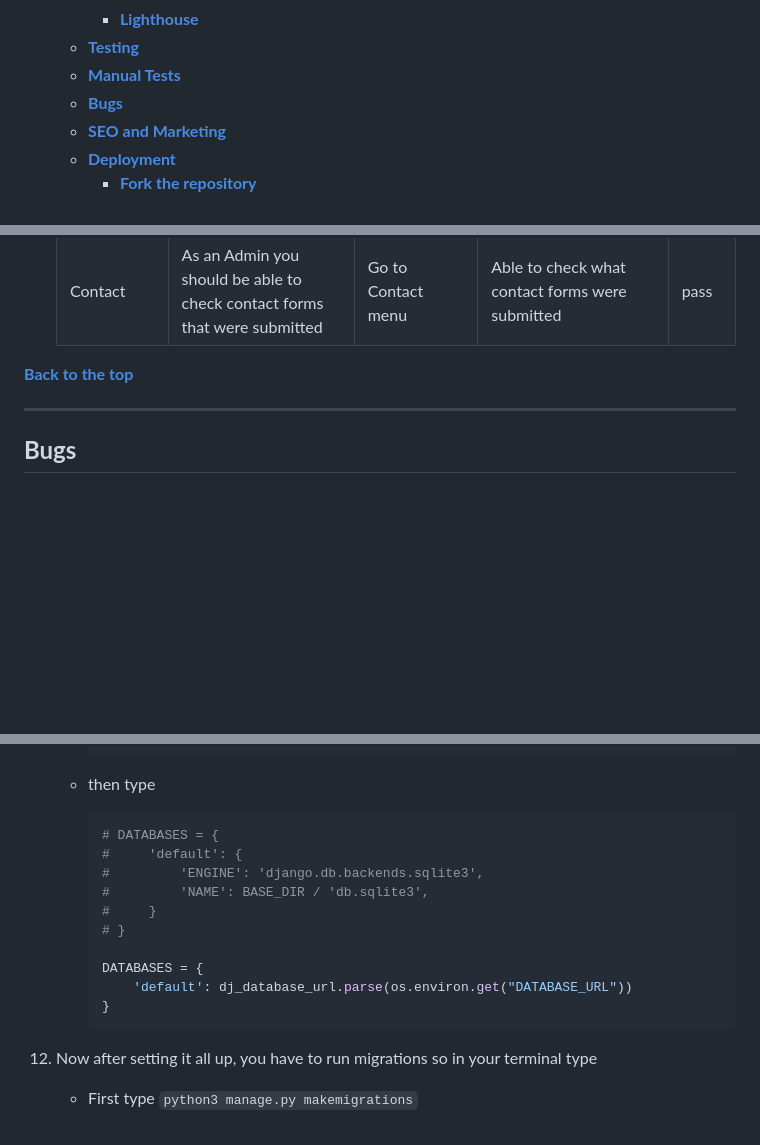
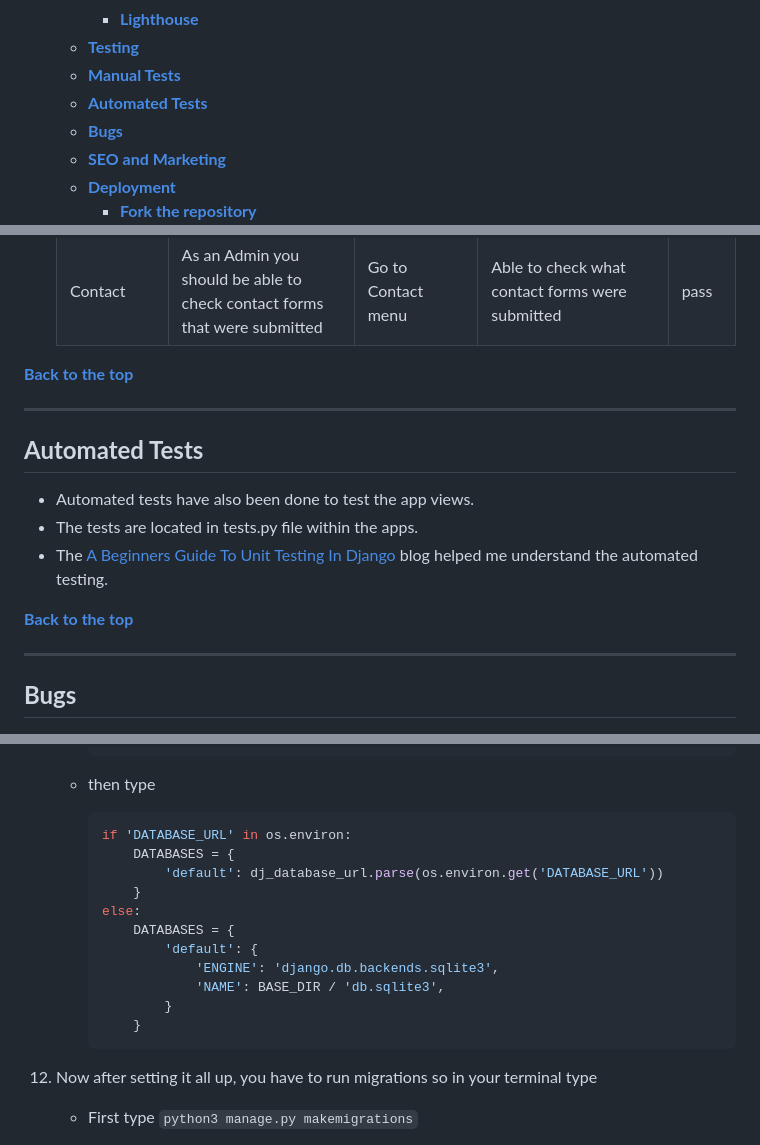
Before and after one commit to b1ndark/project5, a Markdown page: README.md, 3 parts joined by grey strips. Drawn GitHub-style; blank space fills up the shorter version.

Commit message:
add automated tests section in readme, update elephantSQL

````diff
--- a/README.md
+++ b/README.md
@@ -54,6 +54,7 @@ The main goal is to help and make sure the customers get the latest tech so that
     - [**Lighthouse**](#lighthouse)
   - [**Testing**](#testing)
   - [**Manual Tests**](#manual-tests)
+  - [**Automated Tests**](#automated-tests)
   - [**Bugs**](#bugs)
   - [**SEO and Marketing**](#seo-search-engine-optimization-and-marketing)
   - [**Deployment**](#deployment)
@@ -1780,6 +1781,16 @@ The edit product, edit profile, edit about pages have the same error duplicate a
 
 ---
 
+## **Automated Tests**
+
+- Automated tests have also been done to test the app views.
+- The tests are located in tests.py file within the apps.
+- The [A Beginners Guide To Unit Testing In Django](https://ctrlzblog.com/a-beginners-guide-to-unit-testing-in-django/) blog helped me understand the automated testing.
+
+[**Back to the top**](#toptech "back_to_the_top")
+
+---
+
 ## **Bugs**
 
 - I found a bug when displaying the info in the footer, If I was in the about page, the info in footer would display with no issues but not in the other pages the info would be blank.
@@ -1941,16 +1952,17 @@ Mailchimp is a marketing automation and email marketing platform and is used in
     - then type
 
         ```ruby
-        # DATABASES = {
-        #     'default': {
-        #         'ENGINE': 'django.db.backends.sqlite3',
-        #         'NAME': BASE_DIR / 'db.sqlite3',
-        #     }
-        # }
-
-        DATABASES = {
-            'default': dj_database_url.parse(os.environ.get("DATABASE_URL"))
-        }
+        if 'DATABASE_URL' in os.environ:
+            DATABASES = {
+                'default': dj_database_url.parse(os.environ.get('DATABASE_URL'))
+            }
+        else:
+            DATABASES = {
+                'default': {
+                    'ENGINE': 'django.db.backends.sqlite3',
+                    'NAME': BASE_DIR / 'db.sqlite3',
+                }
+            }
         ```
 
 12. Now after setting it all up, you have to run migrations so in your terminal type
````
